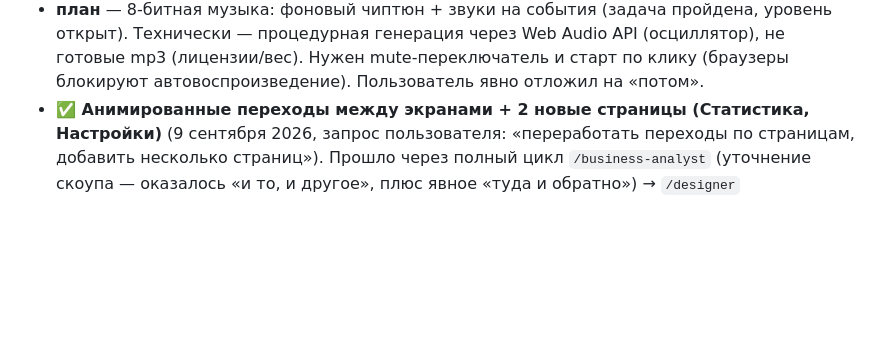
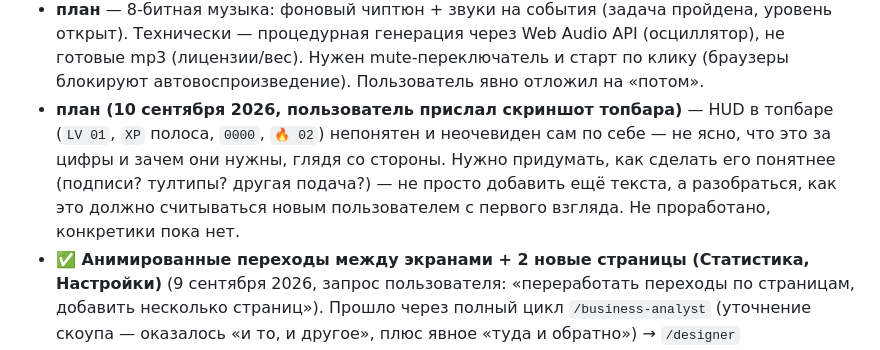
Before and after one commit to mishkma/autoquest, a Markdown page: ROADMAP.md, the part around the change. GitHub-like rendering; blank space fills up the shorter version.

Commit message:
Backlog: topbar HUD (LV/XP/streak) unclear to a new user
Co-Authored-By: Claude Sonnet 5 <noreply@anthropic.com>

```diff
--- a/ROADMAP.md
+++ b/ROADMAP.md
@@ -105,6 +105,7 @@
   - Боковые поля `#view-path`/`#view-module`: пробовали декоративные `.cab-rail` (circuit-trace-«змейки»), пользователь оценил результат как «ужас» — **полностью откачено**. Вместо декора расширили саму колонку контента: `.wrap`/`.topbar-inner` `max-width` 920px → 1180px (9 сентября 2026).
   - Подробности архитектуры визуала — см. `CLAUDE.md` → «Визуальная концепция»
 - **план** — 8-битная музыка: фоновый чиптюн + звуки на события (задача пройдена, уровень открыт). Технически — процедурная генерация через Web Audio API (осциллятор), не готовые mp3 (лицензии/вес). Нужен mute-переключатель и старт по клику (браузеры блокируют автовоспроизведение). Пользователь явно отложил на «потом».
+- **план (10 сентября 2026, пользователь прислал скриншот топбара)** — HUD в топбаре (`LV 01`, `XP` полоса, `0000`, `🔥 02`) непонятен и неочевиден сам по себе — не ясно, что это за цифры и зачем они нужны, глядя со стороны. Нужно придумать, как сделать его понятнее (подписи? тултипы? другая подача?) — не просто добавить ещё текста, а разобраться, как это должно считываться новым пользователем с первого взгляда. Не проработано, конкретики пока нет.
 - **✅ Анимированные переходы между экранами + 2 новые страницы (Статистика, Настройки)** (9 сентября 2026, запрос пользователя: «переработать переходы по страницам, добавить несколько страниц»). Прошло через полный цикл `/business-analyst` (уточнение скоупа — оказалось «и то, и другое», плюс явное «туда и обратно») → `/designer` (кликабельный мокап-концепт, Artifact, на реальном контенте проекта — 3 кандидата на новую страницу: Статистика/Лор/Настройки) → пользователь выбрал Статистика+Настройки, Лор — нет → реализация.
   - **Переходы**: `switchView(hideEl, showEl, direction)` в `app.js` — fade + вертикальный сдвиг 14px/320мс, направление (`'fwd'`/`'back'`) зависит от того, идём вглубь или назад, `prefers-reduced-motion` схлопывает в мгновенную смену. Работает на двух уровнях: title↔site-wrap (весь сайт целиком) и path/module/stats/settings между собой внутри site-wrap (`goToInner()`).
   - **✅ Баг в первой версии, пойман собственным тестированием: `requestAnimationFrame` не гарантирует срабатывание** — исходная реализация убирала стартовый класс анимации (`.view-enter-fwd`/`-back`) внутри `requestAnimationFrame`, понадеявшись на «следующий кадр». В браузер-инструменте этой сессии rAF ни разу не сработал (тот же класс проблем, что и раньше с скриншотами/`innerWidth`, см. CLAUDE.md), экран застревал невидимым (`opacity:0`) навсегда. Поскольку реальный браузер тоже приостанавливает rAF у свёрнутой в фон вкладки, это не только артефакт инструмента, а настоящая дыра для видимого пользователя. Исправлено — вместо rAF используется синхронный форс-reflow (`void el.offsetWidth`) между добавлением и снятием класса, колбэк не нужен вообще.
```
